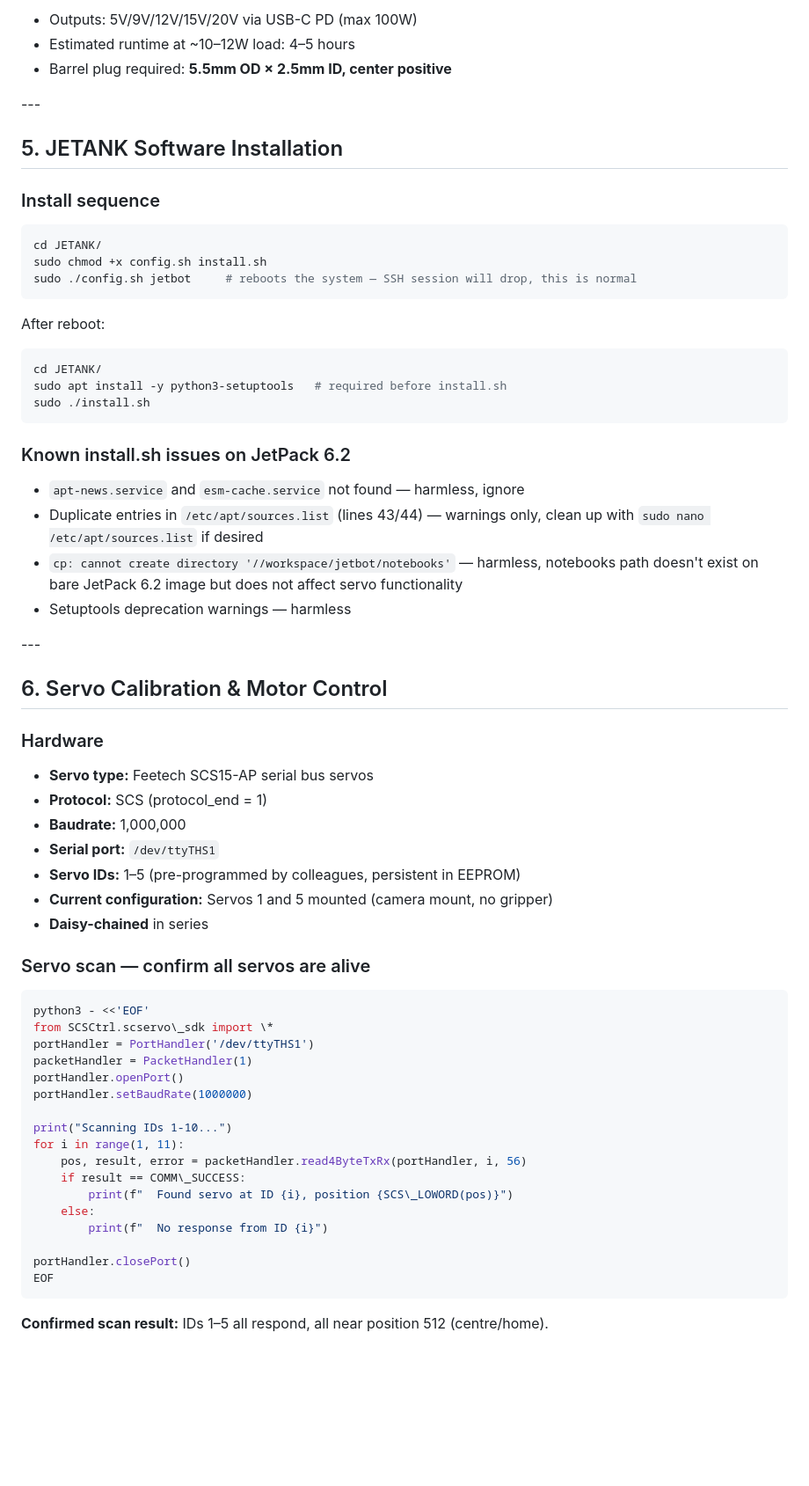
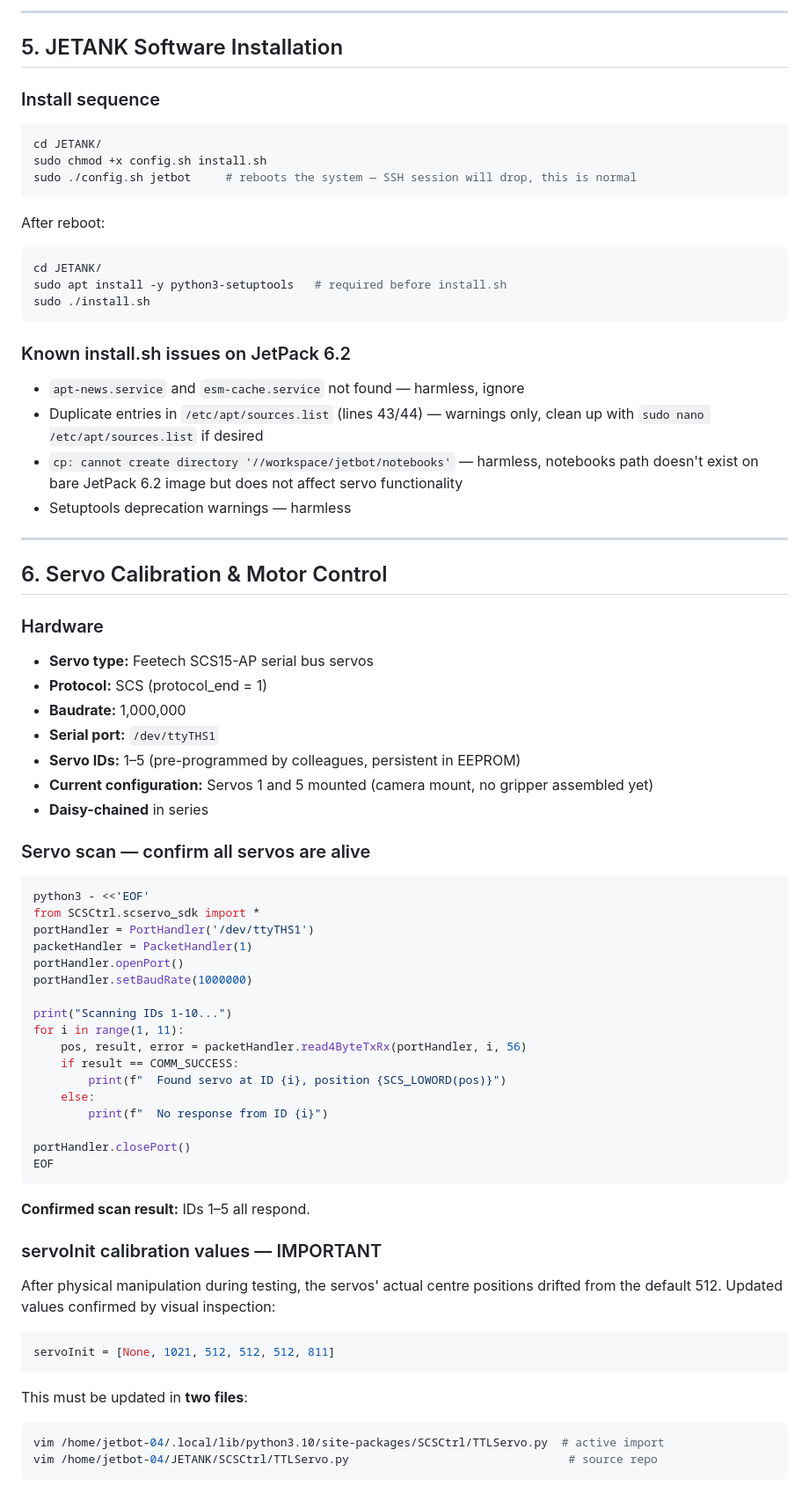
Before and after one commit to aidan-ryan80/Auto_Capstone_Project, a Markdown page: jetank-denis-full-session-notes.md, the part around one of its changes. Shown at 88% size. Drawn GitHub-style; blank space fills up the shorter version.

````diff
--- a/jetank-denis-full-session-notes.md
+++ b/jetank-denis-full-session-notes.md
@@ -148,14 +139,9 @@ Reason: The Jetson initialises I2C and serial buses on boot. If the expansion bo
 
-* Outputs: 5V/9V/12V/15V/20V via USB-C PD (max 100W)
-* Estimated runtime at \~10–12W load: 4–5 hours
-* Barrel plug required: **5.5mm OD × 2.5mm ID, center positive**
+---
 
-\---
-
-## 5\. JETANK Software Installation
+## 5. JETANK Software Installation
 
 ### Install sequence
-
 ```bash
 cd JETANK/
 sudo chmod +x config.sh install.sh
@@ -163,7 +149,6 @@ sudo ./config.sh jetbot     # reboots the system — SSH session will drop, this
 ```
 
 After reboot:
-
 ```bash
 cd JETANK/
 sudo apt install -y python3-setuptools   # required before install.sh
@@ -171,31 +156,28 @@ sudo ./install.sh
 ```
 
 ### Known install.sh issues on JetPack 6.2
+- `apt-news.service` and `esm-cache.service` not found — harmless, ignore
+- Duplicate entries in `/etc/apt/sources.list` (lines 43/44) — warnings only, clean up with `sudo nano /etc/apt/sources.list` if desired
+- `cp: cannot create directory '//workspace/jetbot/notebooks'` — harmless, notebooks path doesn't exist on bare JetPack 6.2 image but does not affect servo functionality
+- Setuptools deprecation warnings — harmless
 
-* `apt-news.service` and `esm-cache.service` not found — harmless, ignore
-* Duplicate entries in `/etc/apt/sources.list` (lines 43/44) — warnings only, clean up with `sudo nano /etc/apt/sources.list` if desired
-* `cp: cannot create directory '//workspace/jetbot/notebooks'` — harmless, notebooks path doesn't exist on bare JetPack 6.2 image but does not affect servo functionality
-* Setuptools deprecation warnings — harmless
+---
 
-\---
-
-## 6\. Servo Calibration \& Motor Control
+## 6. Servo Calibration & Motor Control
 
 ### Hardware
-
-* **Servo type:** Feetech SCS15-AP serial bus servos
-* **Protocol:** SCS (protocol\_end = 1)
-* **Baudrate:** 1,000,000
-* **Serial port:** `/dev/ttyTHS1`
-* **Servo IDs:** 1–5 (pre-programmed by colleagues, persistent in EEPROM)
-* **Current configuration:** Servos 1 and 5 mounted (camera mount, no gripper)
-* **Daisy-chained** in series
+- **Servo type:** Feetech SCS15-AP serial bus servos
+- **Protocol:** SCS (protocol_end = 1)
+- **Baudrate:** 1,000,000
+- **Serial port:** `/dev/ttyTHS1`
+- **Servo IDs:** 1–5 (pre-programmed by colleagues, persistent in EEPROM)
+- **Current configuration:** Servos 1 and 5 mounted (camera mount, no gripper assembled yet)
+- **Daisy-chained** in series
 
 ### Servo scan — confirm all servos are alive
-
 ```bash
 python3 - <<'EOF'
-from SCSCtrl.scservo\_sdk import \*
+from SCSCtrl.scservo_sdk import *
 portHandler = PortHandler('/dev/ttyTHS1')
 packetHandler = PacketHandler(1)
 portHandler.openPort()
@@ -204,8 +186,8 @@ portHandler.setBaudRate(1000000)
 print("Scanning IDs 1-10...")
 for i in range(1, 11):
     pos, result, error = packetHandler.read4ByteTxRx(portHandler, i, 56)
-    if result == COMM\_SUCCESS:
-        print(f"  Found servo at ID {i}, position {SCS\_LOWORD(pos)}")
+    if result == COMM_SUCCESS:
+        print(f"  Found servo at ID {i}, position {SCS_LOWORD(pos)}")
     else:
         print(f"  No response from ID {i}")
 
@@ -213,4 +195,18 @@ portHandler.closePort()
 EOF
 ```
 
-**Confirmed scan result:** IDs 1–5 all respond, all near position 512 (centre/home).
+**Confirmed scan result:** IDs 1–5 all respond.
+
+### servoInit calibration values — IMPORTANT
+After physical manipulation during testing, the servos' actual centre positions drifted from the default 512. Updated values confirmed by visual inspection:
+
+```python
+servoInit = [None, 1021, 512, 512, 512, 811]
+```
+
+This must be updated in **two files**:
+```bash
+vim /home/jetbot-04/.local/lib/python3.10/site-packages/SCSCtrl/TTLServo.py  # active import
+vim /home/jetbot-04/JETANK/SCSCtrl/TTLServo.py                                # source repo
+```
+
````
Also changed, not shown: other parts of jetank-denis-full-session-notes.md (+164 -96 lines).
